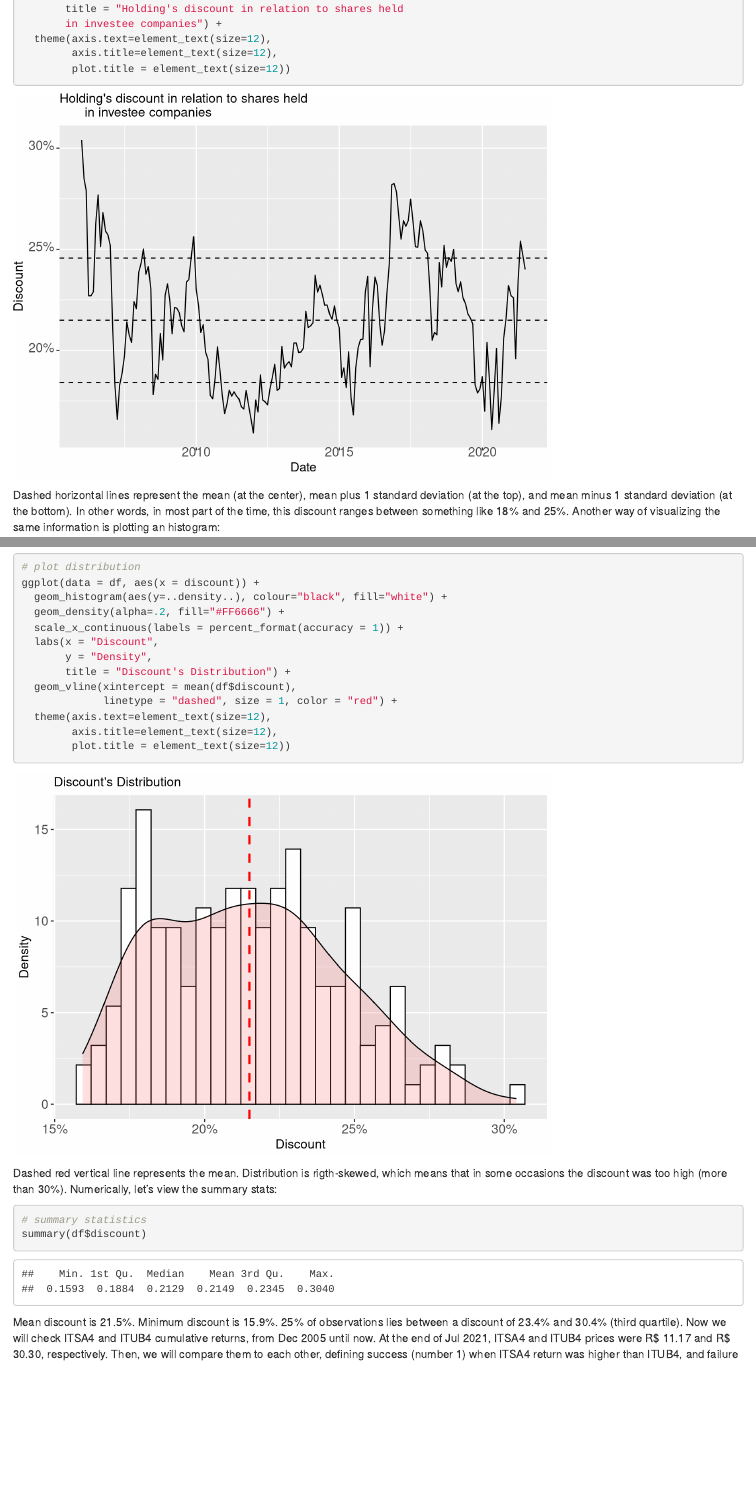
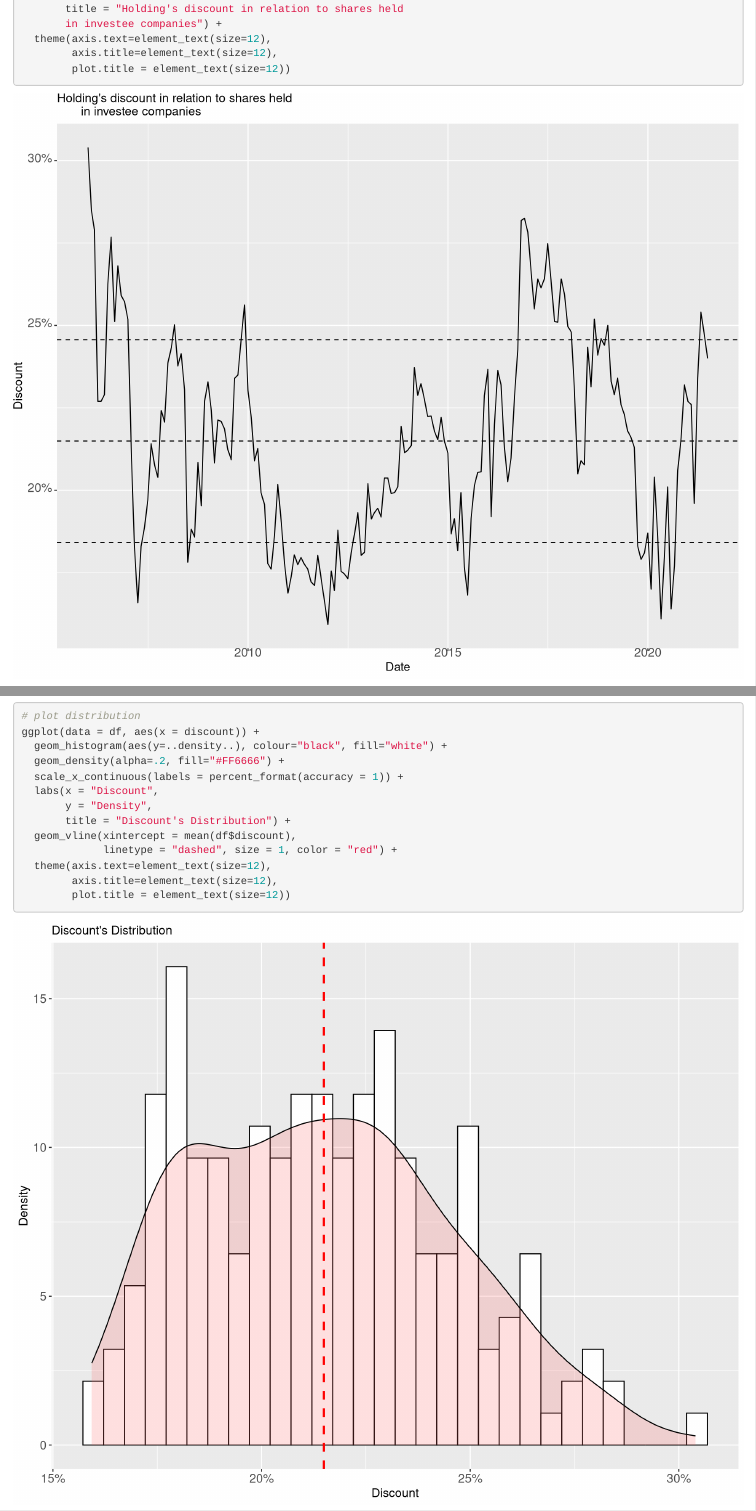
Before and after one commit to Sidonesio/Academic, an R Markdown document (content/post/2021-07-31-arbitrate-itsa4-itub4/index.en.Rmd): the page in a window 1100 px wide, from 1500 px down, and a second part further down, joined at a grey line. Rendered offline with R 4.5, knitr and Pandoc, with nearby package versions; some code elsewhere in the file could not run offline.

Commit message:
Update post

````diff
--- a/content/post/2021-07-31-arbitrate-itsa4-itub4/index.en.Rmd
+++ b/content/post/2021-07-31-arbitrate-itsa4-itub4/index.en.Rmd
@@ -24,7 +24,7 @@ projects: []
 ---
 
 ```{r setup, include=FALSE}
-knitr::opts_chunk$set(message = FALSE, warning = FALSE)
+knitr::opts_chunk$set(message = FALSE, warning = FALSE, fig.dim = c(10,8))
 ```
 
 Itau Unibanco (ITUB4) and Itaúsa (ITSA4) are two of the most traded shares on Brazilian stock exchange. In fact, Itaúsa is a holding that manages a portfolio of companies such as: Itau Unibanco (ITUB4); Alpargatas (ALPA4); Dexco (DTEX3); Copa Energia; and Nova Transportadora do Sudeste - NTS. Despite that, considering all companies market capitalization, Itau Unibanco comprises almost 90% from Itaúsa's portfolio, such that ITUB4 and ITSA4 are highly correlated, as seen in graph below:
````
Also changed, not shown: content/post/2021-07-31-arbitrate-itsa4-itub4/index.en.html, content/post/2021-07-31-arbitrate-itsa4-itub4/index.en_files/figure-html/correlation-1.png, content/post/2021-07-31-arbitrate-itsa4-itub4/index.en_files/figure-html/discount histogram-1.png, content/post/2021-07-31-arbitrate-itsa4-itub4/index.en_files/figure-html/plot discount time series-1.png, content/post/2021-07-31-arbitrate-itsa4-itub4/index.en_files/figure-html/success failure density-1.png, content/post/2021-07-31-arbitrate-itsa4-itub4/index.en_files/figure-html/success failure histogram-1.png, content/post/2021-07-31-arbitrate-itsa4-itub4/index.en_files/figure-html/success failure time series-1.png, content/post/2021-07-31-arbitrate-itsa4-itub4/index.en_files/figure-html/success probability-1.png, content/post/2021-07-31-arbitrate-itsa4-itub4/index.en_files/figure-html/sucess failure boxplot-1.png, content/post/2021-07-31-arbitrate-itsa4-itub4/index.en.Rmd (2 more changed lines).
